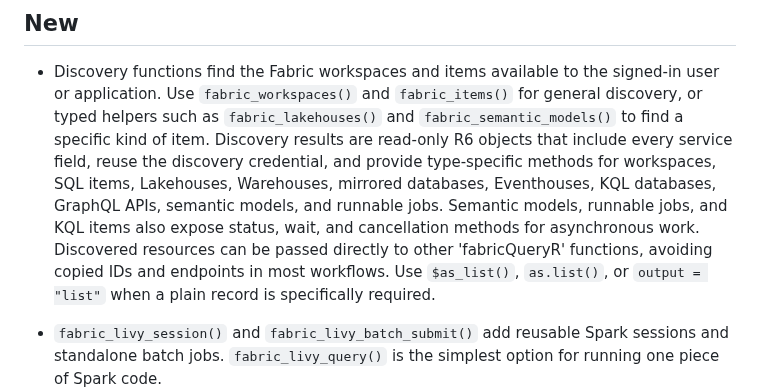
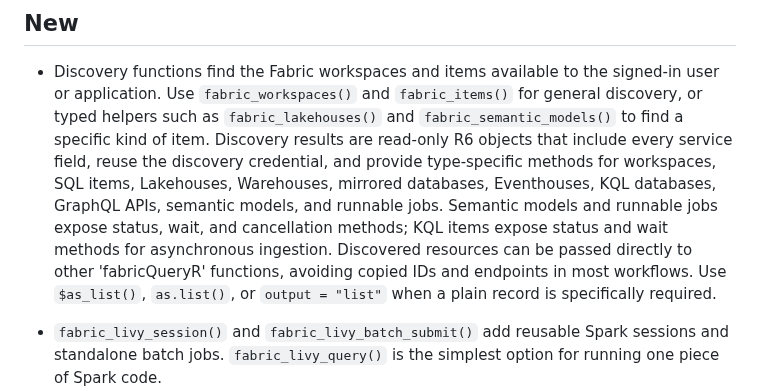
Before and after one commit to KennispuntTwente/fabricQueryR, a Markdown page: NEWS.md, the part around the change. GitHub-like rendering.

Commit message:
docs(news): correct KQL lifecycle claim

```diff
--- a/NEWS.md
+++ b/NEWS.md
@@ -9,10 +9,11 @@ for general discovery, or typed helpers such as `fabric_lakehouses()` and
 are read-only R6 objects that include every service field, reuse the discovery
 credential, and provide type-specific methods for workspaces, SQL items,
 Lakehouses, Warehouses, mirrored databases, Eventhouses, KQL databases, GraphQL
-APIs, semantic models, and runnable jobs. Semantic models, runnable jobs, and
-KQL items also expose status, wait, and cancellation methods for asynchronous
-work. Discovered resources can be passed directly to other 'fabricQueryR'
-functions, avoiding copied IDs and endpoints in most workflows. Use
+APIs, semantic models, and runnable jobs. Semantic models and runnable jobs
+expose status, wait, and cancellation methods; KQL items expose status and wait
+methods for asynchronous ingestion. Discovered resources can be passed
+directly to other 'fabricQueryR' functions, avoiding copied IDs and endpoints
+in most workflows. Use
 `$as_list()`, `as.list()`, or `output = "list"` when a plain record is
 specifically required.
 
```
